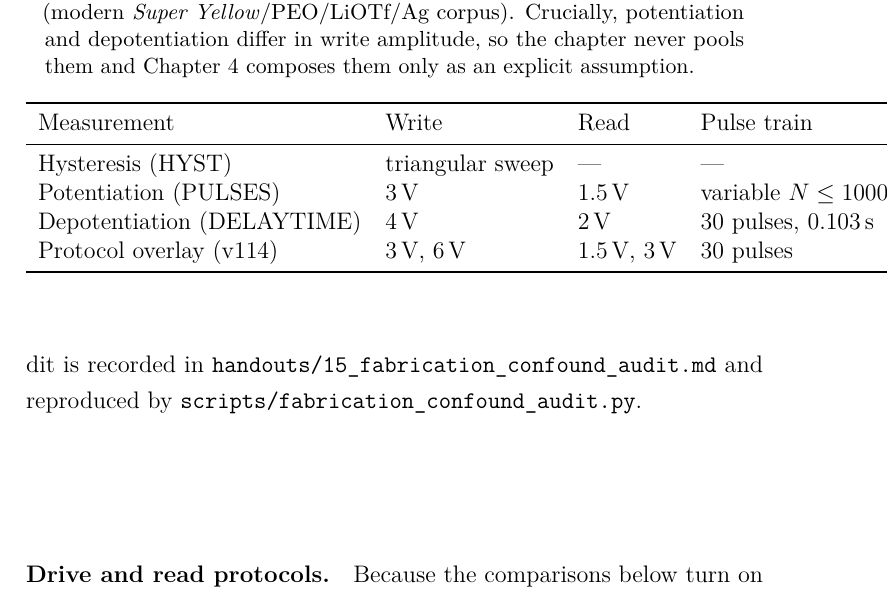
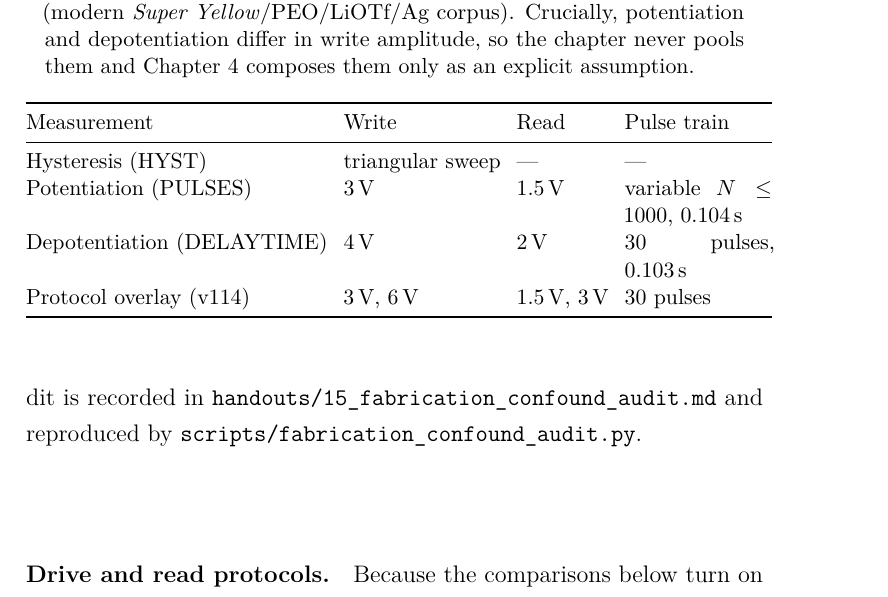
Before and after one commit to carlosdprados/phd-thesis, a LaTeX thesis (chapters/chapter3_comparative.tex): part of page 6 of 33, cut so that both start at the same text. Compiled offline with pdfLaTeX.

Commit message:
Ch3: fix protocol-table overflow and refresh exported PDFs
- The protocol table (Table 3.1) ran ~109pt past the text margin; set it \small,
  tighten column spacing, and wrap the long 'Pulse train' column so it fits.
- Refresh exports/chapter3_comparative.pdf and exports/thesis.pdf; full thesis
  builds clean (0 undefined citations, 0 undefined references).

```diff
--- a/chapters/chapter3_comparative.tex
+++ b/chapters/chapter3_comparative.tex
@@ -80,16 +80,17 @@ Two design axes are varied. The \emph{composition} axis varies the mass fraction
   \centering
   \caption[Electrical measurement protocols]{The three common measurements use distinct drive protocols (modern \SY{}/\PEO{}/\LiTf{}/Ag corpus). Crucially, potentiation and depotentiation differ in write amplitude, so the chapter never pools them and Chapter~4 composes them only as an explicit assumption.}
   \label{tab:ch3_protocols}
-  \begin{tabular}{llll}
+  {\small\setlength{\tabcolsep}{4pt}%
+  \begin{tabular}{@{}lll p{2.6cm}@{}}
     \toprule
     Measurement & Write & Read & Pulse train \\
     \midrule
-    Hysteresis (HYST)        & triangular sweep        & ---            & ---                                   \\
-    Potentiation (PULSES)    & \SI{3}{\volt}           & \SI{1.5}{\volt} & variable $N\le\num{1000}$, \SI{0.104}{\second} \\
-    Depotentiation (DELAYTIME) & \SI{4}{\volt}         & \SI{2}{\volt}  & \num{30} pulses, \SI{0.103}{\second}  \\
-    Protocol overlay (v114)  & \SI{3}{\volt}, \SI{6}{\volt} & \SI{1.5}{\volt}, \SI{3}{\volt} & \num{30} pulses          \\
+    Hysteresis (HYST)          & triangular sweep            & ---                            & ---                                   \\
+    Potentiation (PULSES)      & \SI{3}{\volt}               & \SI{1.5}{\volt}                & variable $N\le\num{1000}$, \SI{0.104}{\second} \\
+    Depotentiation (DELAYTIME) & \SI{4}{\volt}               & \SI{2}{\volt}                  & \num{30} pulses, \SI{0.103}{\second}  \\
+    Protocol overlay (v114)    & \SI{3}{\volt}, \SI{6}{\volt} & \SI{1.5}{\volt}, \SI{3}{\volt} & \num{30} pulses                       \\
     \bottomrule
-  \end{tabular}
+  \end{tabular}}
 \end{table}
 
 %% ------------------------------------------------------------
```
Also changed, not shown: exports/chapter3_comparative.pdf.
